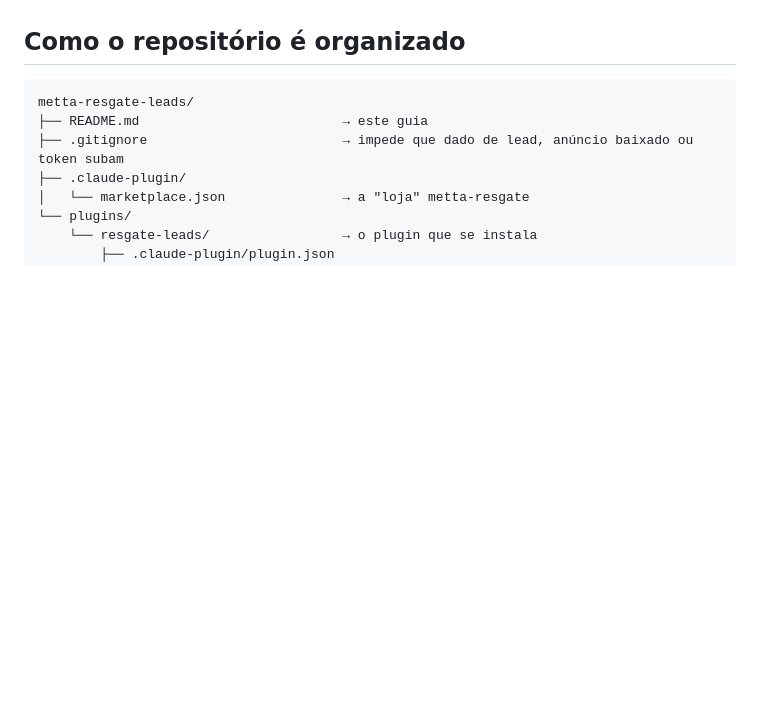
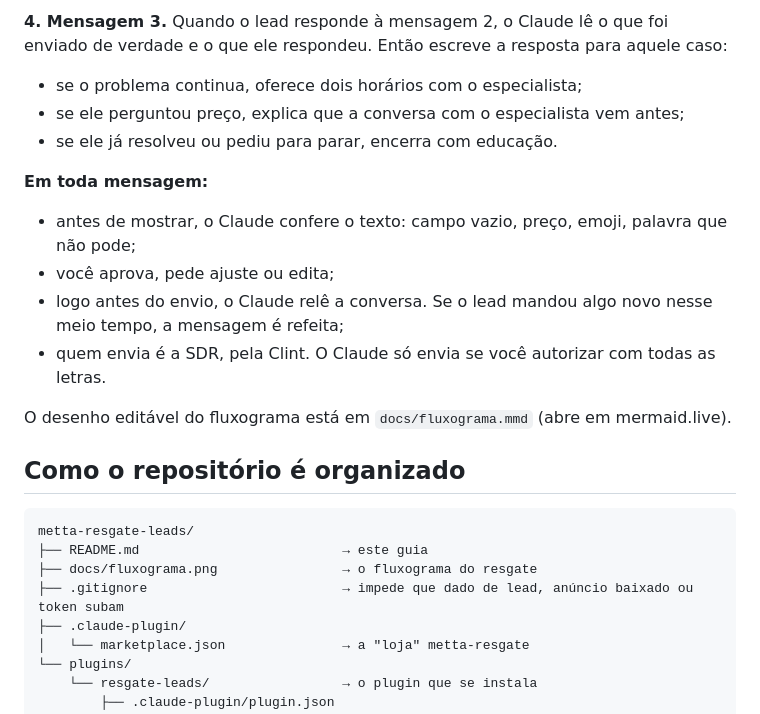
Before and after one commit to Metta-Brasil/metta-resgate-leads, a Markdown page: README.md, the part around one of its changes. Drawn GitHub-style; blank space fills up the shorter version.

````diff
--- a/README.md
+++ b/README.md
@@ -18,8 +47,22 @@ Para cada lead, o plugin:
+**4. Mensagem 3.** Quando o lead responde à mensagem 2, o Claude lê o que foi enviado de verdade e o que ele respondeu. Então escreve a resposta para aquele caso:
+- se o problema continua, oferece dois horários com o especialista;
+- se ele perguntou preço, explica que a conversa com o especialista vem antes;
+- se ele já resolveu ou pediu para parar, encerra com educação.
+
+**Em toda mensagem:**
+- antes de mostrar, o Claude confere o texto: campo vazio, preço, emoji, palavra que não pode;
+- você aprova, pede ajuste ou edita;
+- logo antes do envio, o Claude relê a conversa. Se o lead mandou algo novo nesse meio tempo, a mensagem é refeita;
+- quem envia é a SDR, pela Clint. O Claude só envia se você autorizar com todas as letras.
+
+O desenho editável do fluxograma está em `docs/fluxograma.mmd` (abre em mermaid.live).
+
 ## Como o repositório é organizado
 
 ```
 metta-resgate-leads/
 ├── README.md                          → este guia
+├── docs/fluxograma.png                → o fluxograma do resgate
 ├── .gitignore                         → impede que dado de lead, anúncio baixado ou token subam
 ├── .claude-plugin/
 │   └── marketplace.json               → a "loja" metta-resgate
````
Also changed, not shown: other parts of README.md (+29 -0 lines), docs/fluxograma.png (added), 2 other files.
